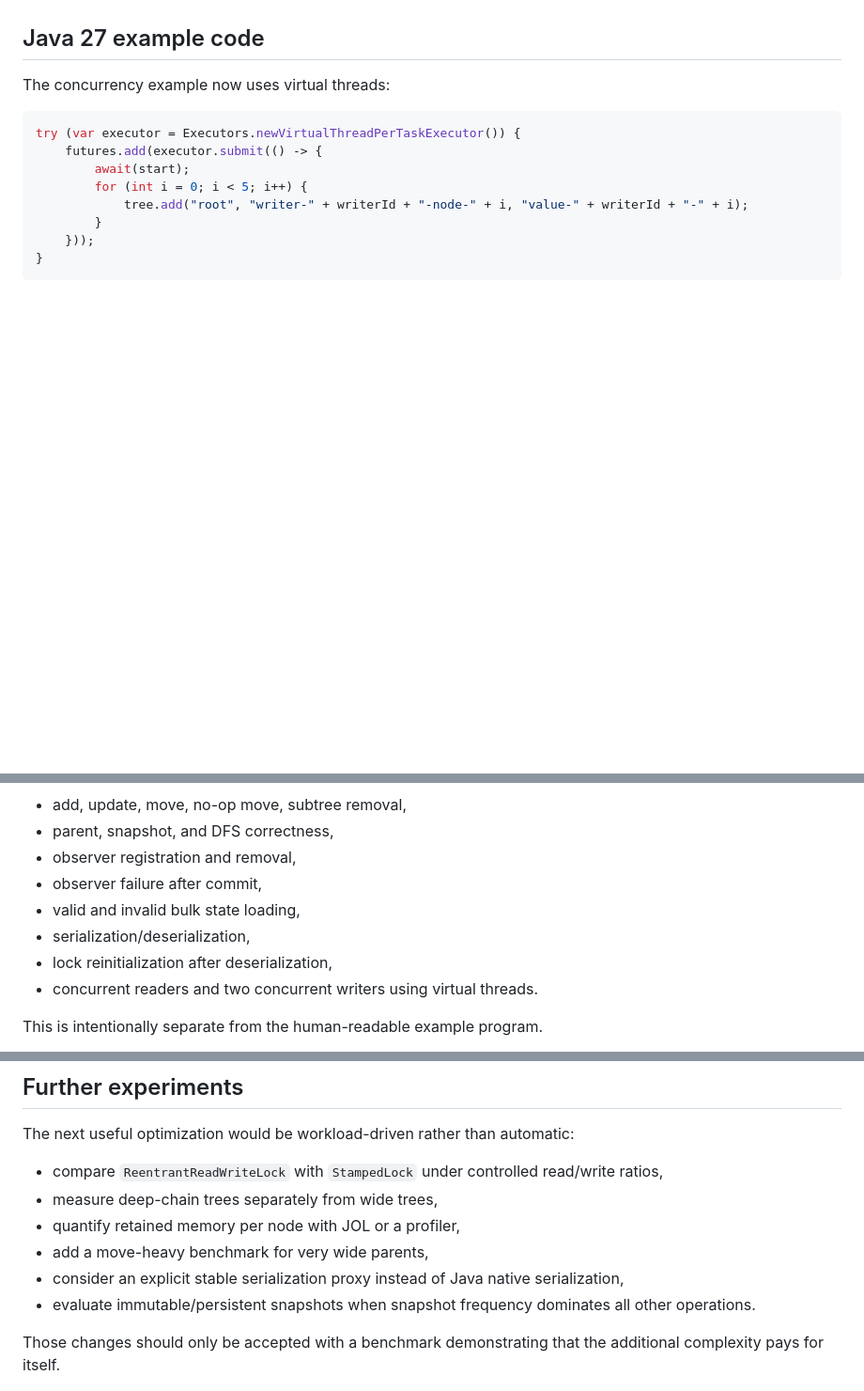
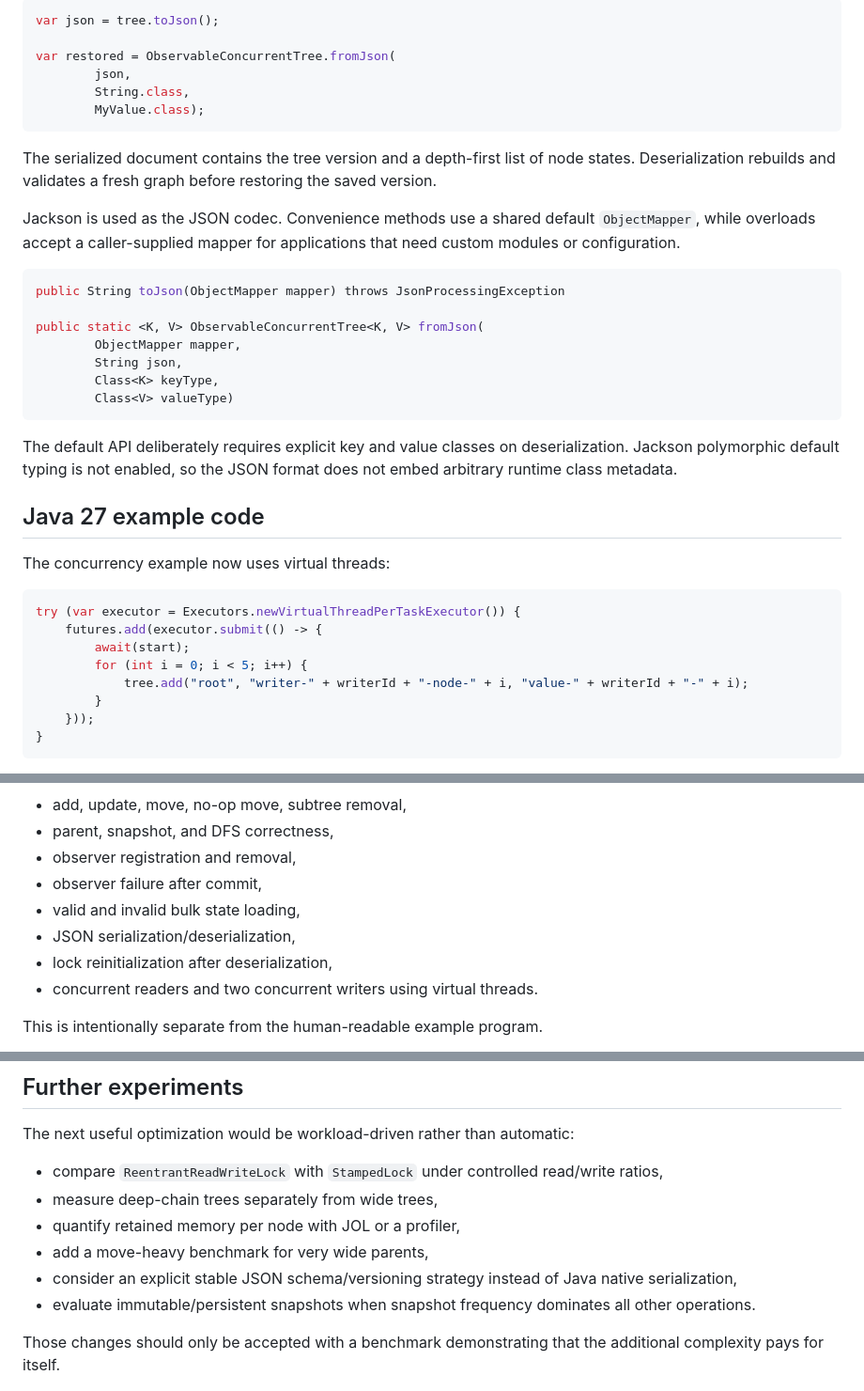
Before and after one commit to lisu188/jexperiments, a Markdown page: observableconcurrenttree/BLOG.md, 3 parts joined by grey strips. Shown at 94% size. Rendered like a GitHub page; blank space fills up the shorter version.

````diff
--- a/observableconcurrenttree/BLOG.md
+++ b/observableconcurrenttree/BLOG.md
@@ -304,3 +356,27 @@ This is one more reason Java native serialization should not be treated as a lon
+```java
+var json = tree.toJson();
+
+var restored = ObservableConcurrentTree.fromJson(
+        json,
+        String.class,
+        MyValue.class);
+```
+
+The serialized document contains the tree version and a depth-first list of node states. Deserialization rebuilds and validates a fresh graph before restoring the saved version.
+
+Jackson is used as the JSON codec. Convenience methods use a shared default `ObjectMapper`, while overloads accept a caller-supplied mapper for applications that need custom modules or configuration.
+
+```java
+public String toJson(ObjectMapper mapper) throws JsonProcessingException
+
+public static <K, V> ObservableConcurrentTree<K, V> fromJson(
+        ObjectMapper mapper,
+        String json,
+        Class<K> keyType,
+        Class<V> valueType)
+```
+
+The default API deliberately requires explicit key and value classes on deserialization. Jackson polymorphic default typing is not enabled, so the JSON format does not embed arbitrary runtime class metadata.
 
 ## Java 27 example code
 
@@ -330,7 +406,7 @@ None of those syntax changes is counted as a performance optimization. They are
 - observer registration and removal,
 - observer failure after commit,
 - valid and invalid bulk state loading,
-- serialization/deserialization,
+- JSON serialization/deserialization,
 - lock reinitialization after deserialization,
 - concurrent readers and two concurrent writers using virtual threads.
 
@@ -385,7 +461,7 @@ The next useful optimization would be workload-driven rather than automatic:
 - measure deep-chain trees separately from wide trees,
 - quantify retained memory per node with JOL or a profiler,
 - add a move-heavy benchmark for very wide parents,
-- consider an explicit stable serialization proxy instead of Java native serialization,
+- consider an explicit stable JSON schema/versioning strategy instead of Java native serialization,
 - evaluate immutable/persistent snapshots when snapshot frequency dominates all other operations.
 
 Those changes should only be accepted with a benchmark demonstrating that the additional complexity pays for itself.
````
Also changed, not shown: other parts of observableconcurrenttree/BLOG.md (+65 -13 lines).
